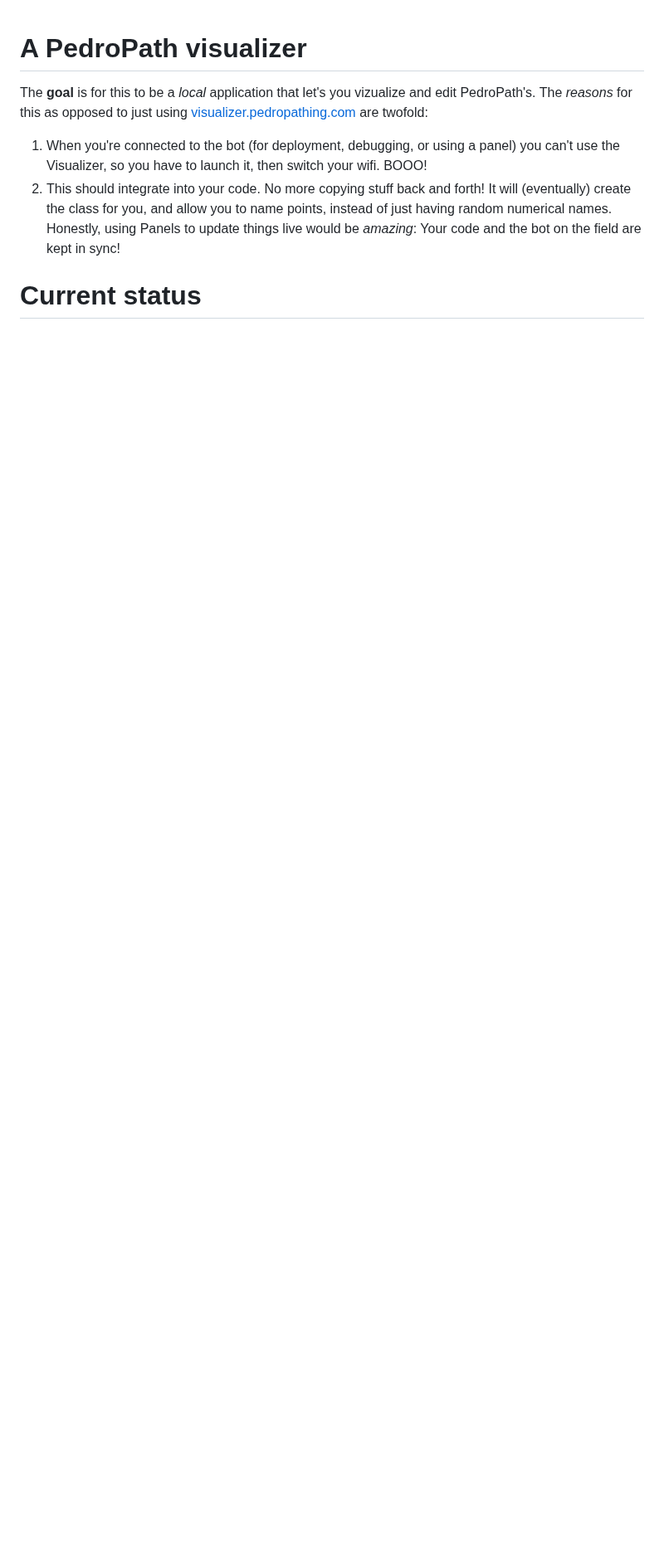
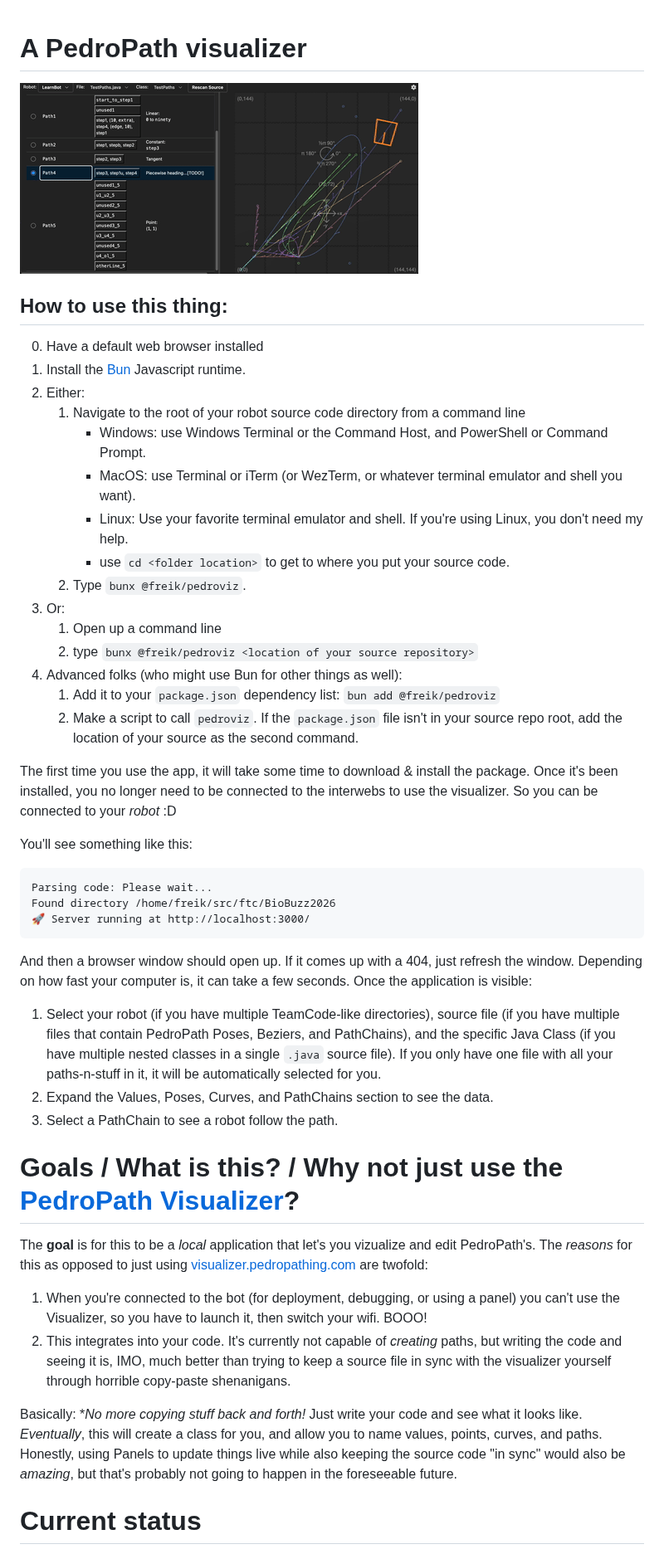
Before and after one commit to kevinfrei/pedroviz, a Markdown page: README.md, the part around one of its changes. Shown at 83% size. Drawn GitHub-style; pictures changed too: docs/screencap.gif (added); blank space fills up the shorter version.

Commit message:
Updated docs, added a screen shot/cap

````diff
--- a/README.md
+++ b/README.md
@@ -1,4 +1,55 @@
 # A PedroPath visualizer
+
+![GIF of visualizer](./docs/screencap.gif)
+
+## How to use this thing:
+
+0. Have a default web browser installed
+1. Install the [Bun](https://bun.com) Javascript runtime.
+2. Either:
+   1. Navigate to the root of your robot source code directory from a command
+      line
+      - Windows: use Windows Terminal or the Command Host, and PowerShell or
+        Command Prompt.
+      - MacOS: use Terminal or iTerm (or WezTerm, or whatever terminal emulator
+        and shell you want).
+      - Linux: Use your favorite terminal emulator and shell. If you're using
+        Linux, you don't need my help.
+      - use `cd <folder location>` to get to where you put your source code.
+   2. Type `bunx @freik/pedroviz`.
+3. Or:
+   1. Open up a command line
+   2. type `bunx @freik/pedroviz <location of your source repository>`
+4. Advanced folks (who might use Bun for other things as well):
+   1. Add it to your `package.json` dependency list: `bun add @freik/pedroviz`
+   2. Make a script to call `pedroviz`. If the `package.json` file isn't in your
+      source repo root, add the location of your source as the second command.
+
+The first time you use the app, it will take some time to download & install the
+package. Once it's been installed, you no longer need to be connected to the
+interwebs to use the visualizer. So you can be connected to your _robot_ :D
+
+You'll see something like this:
+
+```text
+Parsing code: Please wait...
+Found directory /home/freik/src/ftc/BioBuzz2026
+🚀 Server running at http://localhost:3000/
+```
+
+And then a browser window should open up. If it comes up with a 404, just
+refresh the window. Depending on how fast your computer is, it can take a few
+seconds. Once the application is visible:
+
+1. Select your robot (if you have multiple TeamCode-like directories), source
+   file (if you have multiple files that contain PedroPath Poses, Beziers, and
+   PathChains), and the specific Java Class (if you have multiple nested classes
+   in a single `.java` source file). If you only have one file with all your
+   paths-n-stuff in it, it will be automatically selected for you.
+2. Expand the Values, Poses, Curves, and PathChains section to see the data.
+3. Select a PathChain to see a robot follow the path.
+
+# Goals / What is this? / Why not just use the [PedroPath Visualizer](https://visualizer.pedropathing.com)?
 
 The **goal** is for this to be a _local_ application that let's you vizualize
 and edit PedroPath's. The _reasons_ for this as opposed to just using
@@ -7,11 +58,16 @@ and edit PedroPath's. The _reasons_ for this as opposed to just using
 1. When you're connected to the bot (for deployment, debugging, or using a
    panel) you can't use the Visualizer, so you have to launch it, then switch
    your wifi. BOOO!
-2. This should integrate into your code. No more copying stuff back and forth!
-   It will (eventually) create the class for you, and allow you to name points,
-   instead of just having random numerical names. Honestly, using Panels to
-   update things live would be _amazing_: Your code and the bot on the field are
-   kept in sync!
+2. This integrates into your code. It's currently not capable of _creating_
+   paths, but writing the code and seeing it is, IMO, much better than trying to
+   keep a source file in sync with the visualizer yourself through horrible
+   copy-paste shenanigans.
+
+Basically: *_No more copying stuff back and forth!_ Just write your code and see
+what it looks like. _Eventually_, this will create a class for you, and allow
+you to name values, points, curves, and paths. Honestly, using Panels to update
+things live while also keeping the source code "in sync" would also be
+_amazing_, but that's probably not going to happen in the foreseeable future.
 
 # Current status
 
````
Also changed, not shown: other parts of README.md (+37 -32 lines), 3 other files.
